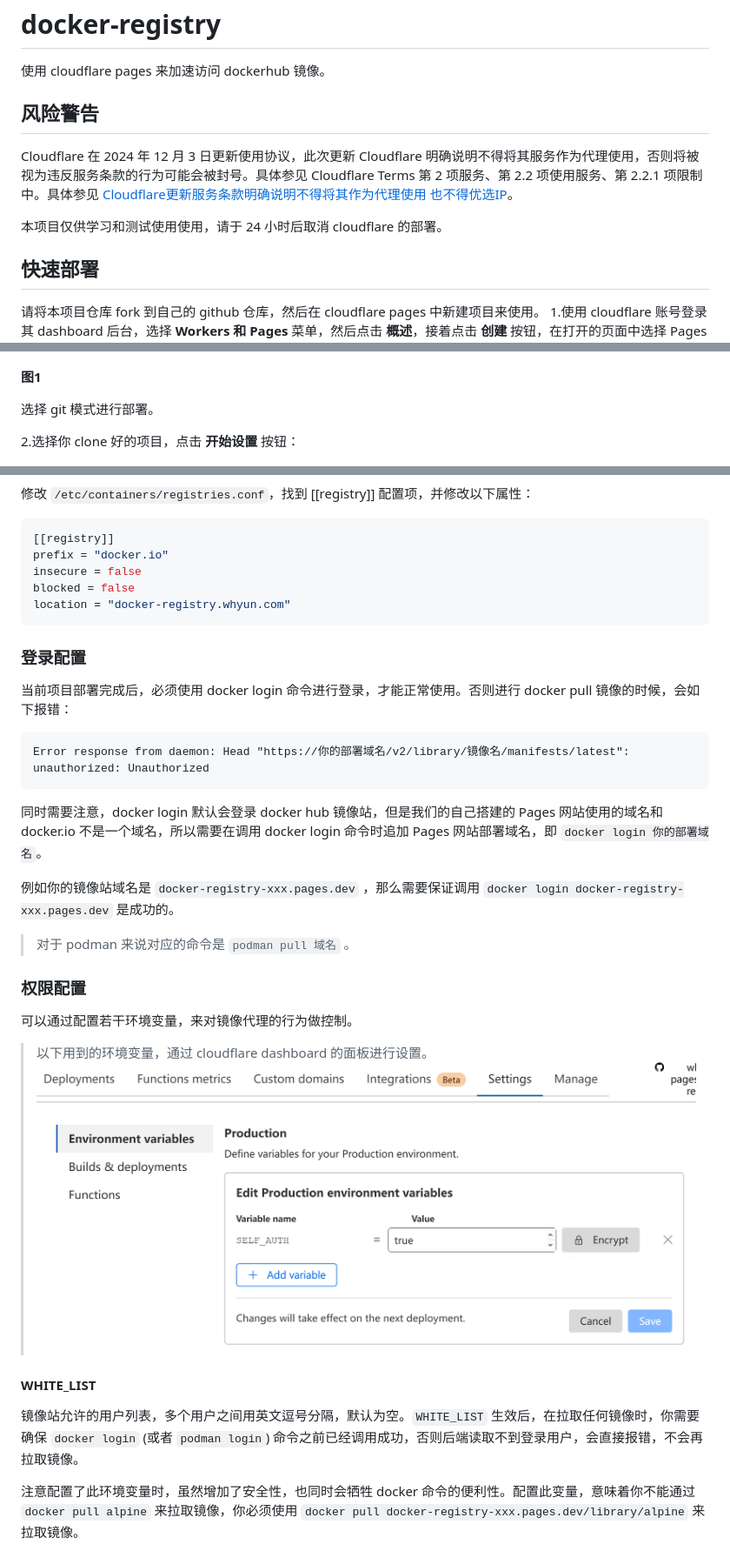
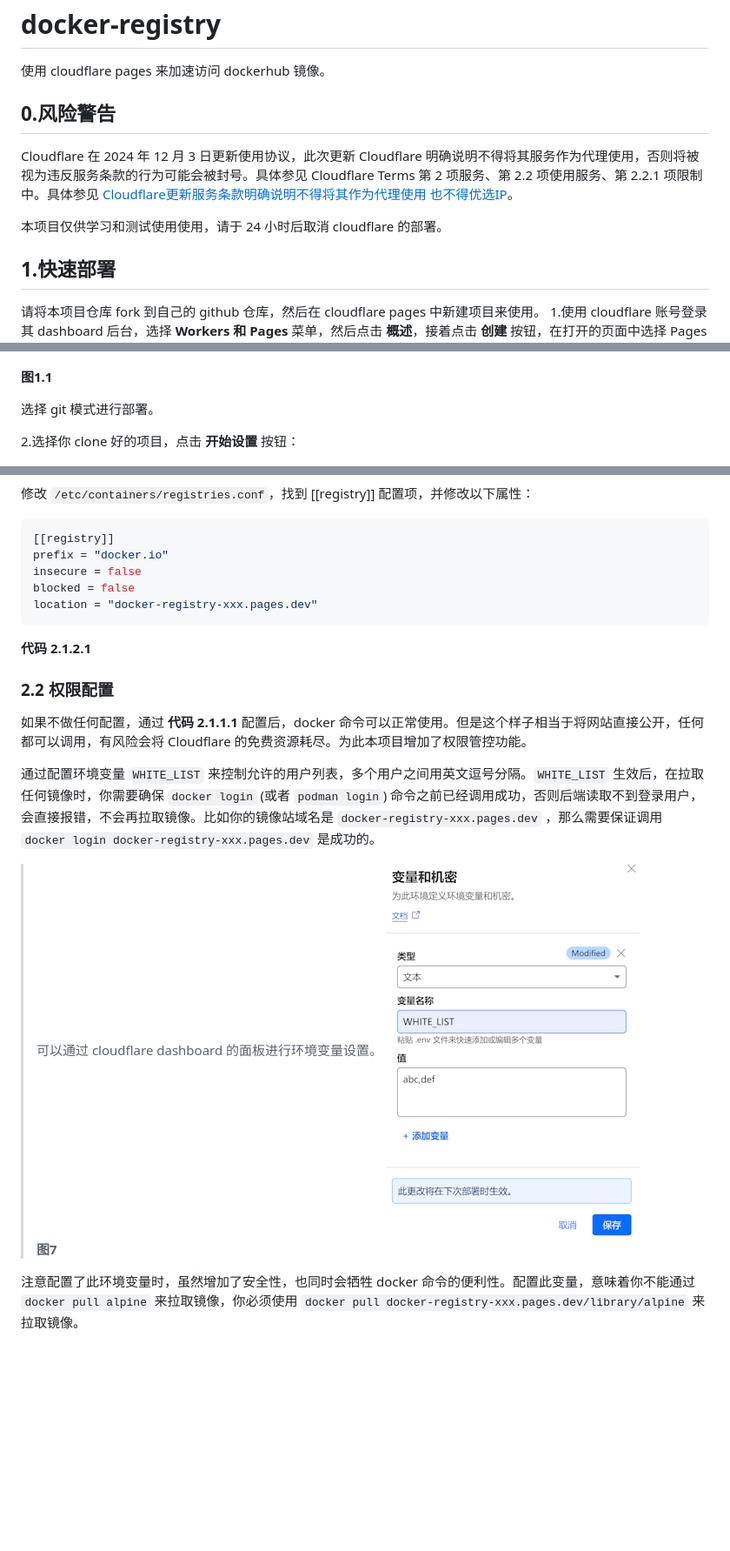
Before and after one commit to whyun-pages/docker-registry, a Markdown page: README.md, 3 parts joined by grey strips. Shown at 87% size. GitHub-like rendering; pictures changed too: docs/set_variable.png (added); blank space fills up the shorter version.

````diff
--- a/README.md
+++ b/README.md
@@ -1,19 +1,19 @@
 # docker-registry
 使用 cloudflare pages 来加速访问 dockerhub 镜像。
 
-## 风险警告
+## 0.风险警告
 
 Cloudflare 在 2024 年 12 月 3 日更新使用协议，此次更新 Cloudflare 明确说明不得将其服务作为代理使用，否则将被视为违反服务条款的行为可能会被封号。具体参见 Cloudflare Terms 第 2 项服务、第 2.2 项使用服务、第 2.2.1 项限制中。具体参见 [Cloudflare更新服务条款明确说明不得将其作为代理使用 也不得优选IP](https://www.landiannews.com/archives/107113.html)。
 
 本项目仅供学习和测试使用使用，请于 24 小时后取消 cloudflare 的部署。
 
 
-## 快速部署
+## 1.快速部署
 请将本项目仓库 fork 到自己的 github 仓库，然后在 cloudflare pages 中新建项目来使用。
 1.使用 cloudflare 账号登录其 dashboard 后台，选择 **Workers 和 Pages** 菜单，然后点击 **概述**，接着点击 **创建** 按钮，在打开的页面中选择 Pages 选项卡：
 ![](docs/init_with_git.png)
 
-**图1**
+**图1.1**
 
 选择 git 模式进行部署。
 
@@ -70,28 +71,19 @@ Cloudflare 在 2024 年 12 月 3 日更新使用协议，此次更新 Cloudflare
 prefix = "docker.io"
 insecure = false
 blocked = false
-location = "docker-registry.whyun.com"
+location = "docker-registry-xxx.pages.dev"
 ```
-### 登录配置
+**代码 2.1.2.1**
 
-当前项目部署完成后，必须使用 docker login 命令进行登录，才能正常使用。否则进行 docker pull 镜像的时候，会如下报错：
-```
-Error response from daemon: Head "https://你的部署域名/v2/library/镜像名/manifests/latest": unauthorized: Unauthorized
-```
+### 2.2 权限配置
 
-同时需要注意，docker login 默认会登录 docker hub 镜像站，但是我们的自己搭建的 Pages 网站使用的域名和 docker.io 不是一个域名，所以需要在调用 docker login 命令时追加 Pages 网站部署域名，即 `docker login 你的部署域名`。
+如果不做任何配置，通过 **代码 2.1.1.1** 配置后，docker 命令可以正常使用。但是这个样子相当于将网站直接公开，任何都可以调用，有风险会将 Cloudflare 的免费资源耗尽。为此本项目增加了权限管控功能。
 
-例如你的镜像站域名是 `docker-registry-xxx.pages.dev` ，那么需要保证调用 `docker login docker-registry-xxx.pages.dev` 是成功的。
+通过配置环境变量 `WHITE_LIST` 来控制允许的用户列表，多个用户之间用英文逗号分隔。`WHITE_LIST` 生效后，在拉取任何镜像时，你需要确保 `docker login` (或者 `podman login`) 命令之前已经调用成功，否则后端读取不到登录用户，会直接报错，不会再拉取镜像。比如你的镜像站域名是 `docker-registry-xxx.pages.dev` ，那么需要保证调用 `docker login docker-registry-xxx.pages.dev` 是成功的。
 
-> 对于 podman 来说对应的命令是 `podman pull 域名` 。
-### 权限配置
-可以通过配置若干环境变量，来对镜像代理的行为做控制。
-
-> 以下用到的环境变量，通过 cloudflare dashboard 的面板进行设置。
-> ![](docs/set_variable_secret.png)
-
-#### WHITE_LIST
-镜像站允许的用户列表，多个用户之间用英文逗号分隔，默认为空。`WHITE_LIST` 生效后，在拉取任何镜像时，你需要确保 `docker login` (或者 `podman login`) 命令之前已经调用成功，否则后端读取不到登录用户，会直接报错，不会再拉取镜像。
+> 可以通过 cloudflare dashboard 的面板进行环境变量设置。
+> ![](docs/set_variable.png)
+> **图7**
 
 注意配置了此环境变量时，虽然增加了安全性，也同时会牺牲 docker 命令的便利性。配置此变量，意味着你不能通过 `docker pull alpine` 来拉取镜像，你必须使用 `docker pull docker-registry-xxx.pages.dev/library/alpine` 来拉取镜像。
 
````
Also changed, not shown: other parts of README.md (+10 -9 lines), docs/deploy_finished.png, docs/site_content.png, 1 other file.
